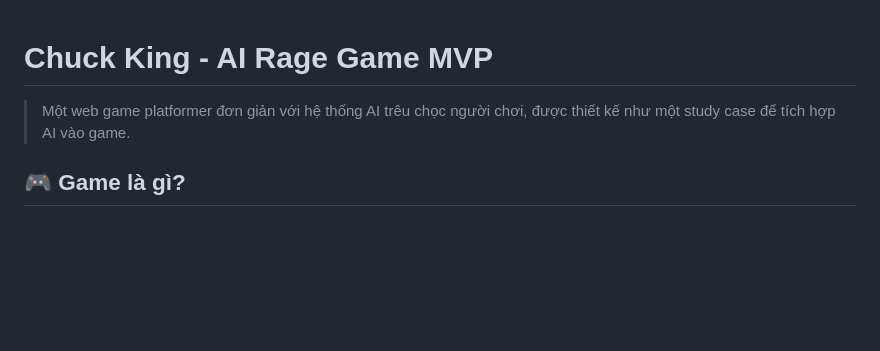
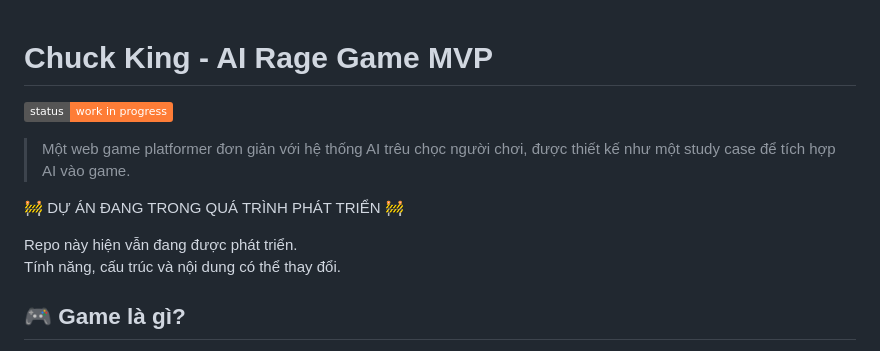
Before and after one commit to Prosperum26/chuck-king, a Markdown page: README.md, the part around the change. Drawn GitHub-style; badges without logos; blank space fills up the shorter version.

```diff
--- a/README.md
+++ b/README.md
@@ -1,6 +1,11 @@
 # Chuck King - AI Rage Game MVP
+![Status](https://img.shields.io/badge/status-work_in_progress-orange)
+> Một web game platformer đơn giản với hệ thống AI trêu chọc người chơi, được thiết kế như một study case để tích hợp AI vào game.
 
-> Một web game platformer đơn giản với hệ thống AI trêu chọc người chơi, được thiết kế như một study case để tích hợp AI vào game.
+🚧 DỰ ÁN ĐANG TRONG QUÁ TRÌNH PHÁT TRIỂN 🚧
+
+Repo này hiện vẫn đang được phát triển.
+Tính năng, cấu trúc và nội dung có thể thay đổi.
 
 ## 🎮 Game là gì?
 
```
